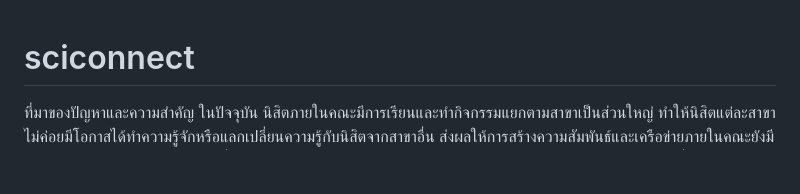
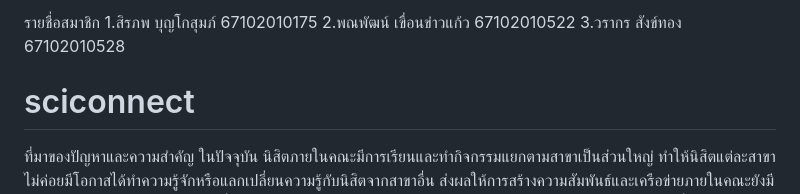
Before and after one commit to sirapopswu/sciconnect, a Markdown page: README.md, the part around the change. GitHub-like rendering; blank space fills up the shorter version.

Commit message:
๊UPDATE README๊
Added member list with names and IDs to README.

```diff
--- a/README.md
+++ b/README.md
@@ -1,3 +1,8 @@
+รายชื่อสมาชิก
+1.สิรภพ บุญโกสุมภ์ 67102010175
+2.พณพัฒน์ เขื่อนข่าวแก้ว 67102010522
+3.วรากร สังข์ทอง 67102010528
+
 # sciconnect
 ที่มาของปัญหาและความสำคัญ
 ในปัจจุบัน นิสิตภายในคณะมีการเรียนและทำกิจกรรมแยกตามสาขาเป็นส่วนใหญ่ ทำให้นิสิตแต่ละสาขาไม่ค่อยมีโอกาสได้ทำความรู้จักหรือแลกเปลี่ยนความรู้กับนิสิตจากสาขาอื่น ส่งผลให้การสร้างความสัมพันธ์และเครือข่ายภายในคณะยังมีข้อจำกัด อีกทั้งการจัดเก็บข้อมูลรายชื่อนิสิตในรูปแบบเดิมยังขาดความเป็นระเบียบ ไม่มีแหล่งข้อมูลกลางที่รวบรวมรายชื่อนิสิตจากทุกสาขาและทุกรุ่นไว้อย่างชัดเจน
```
